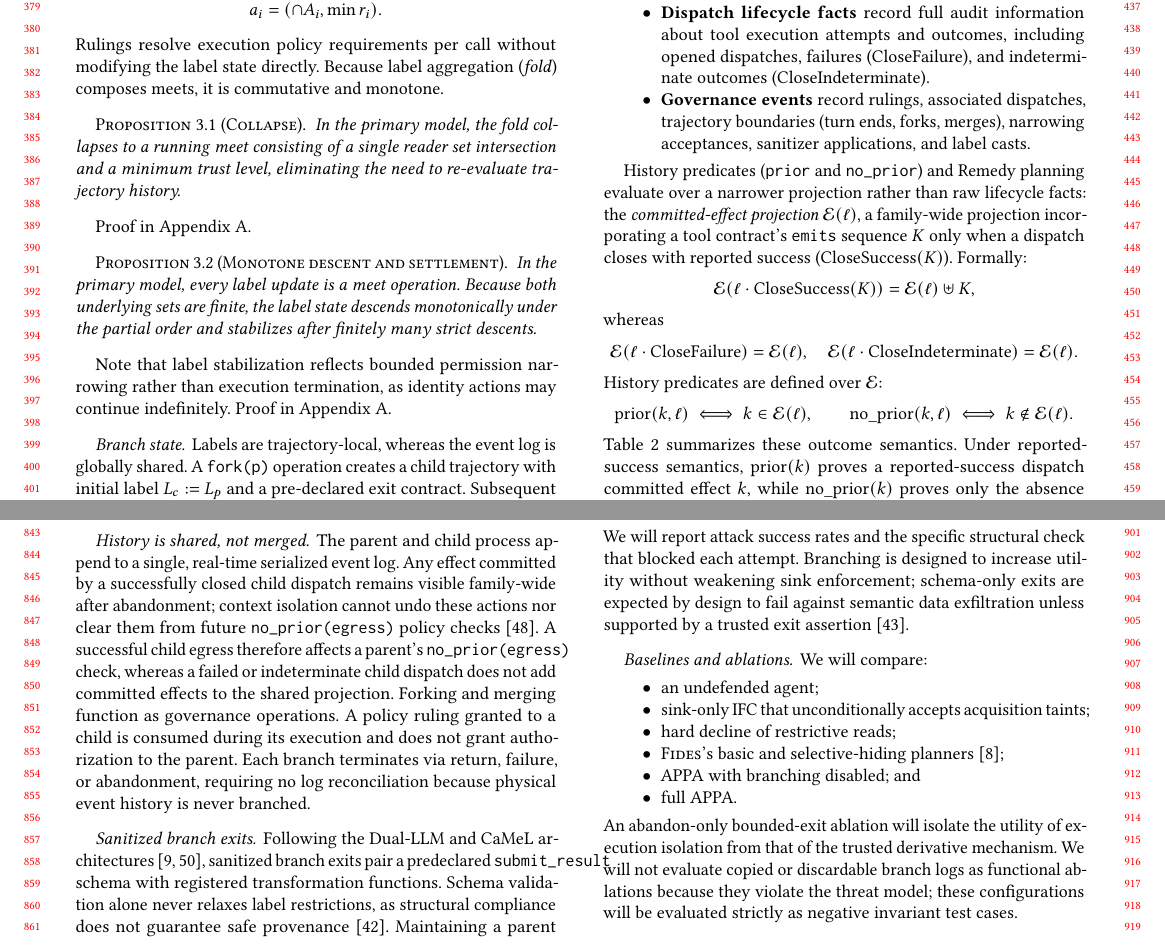
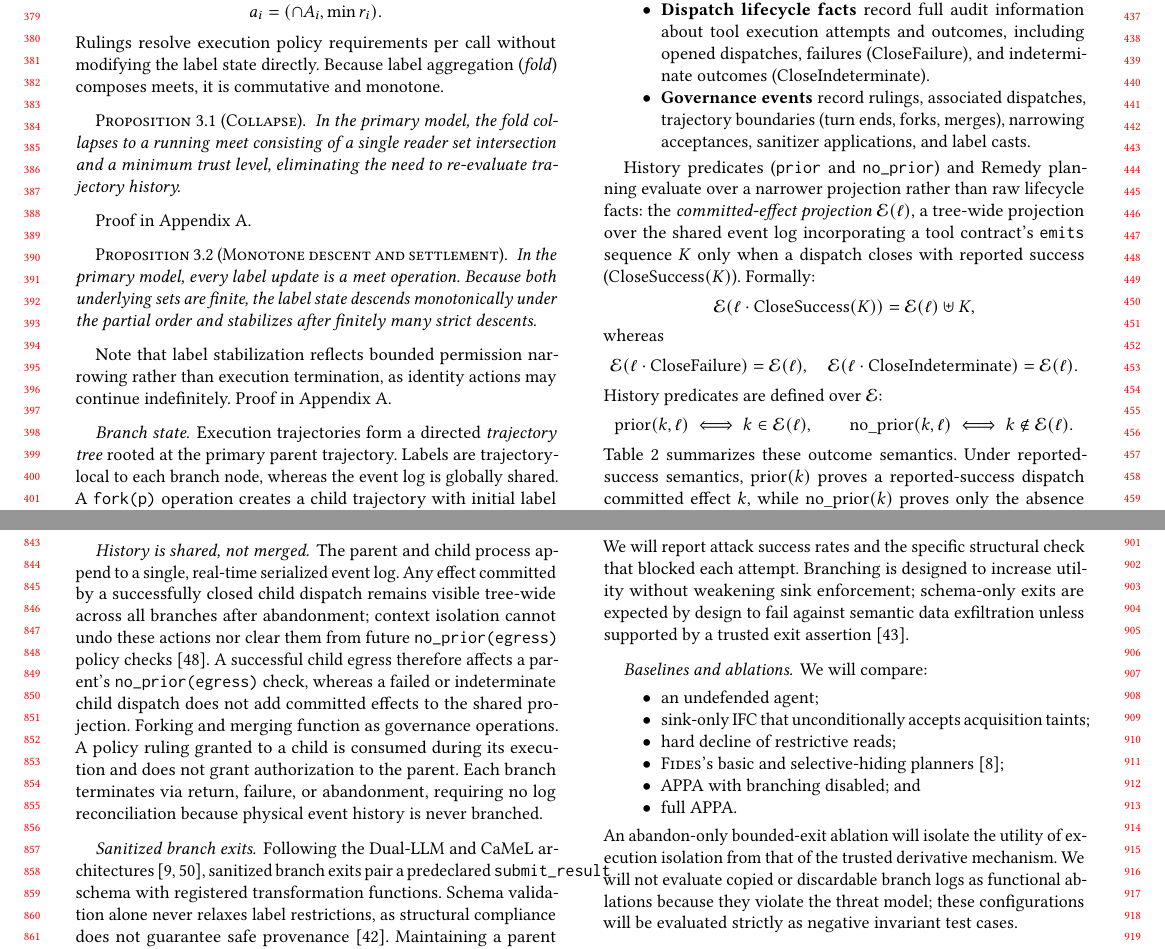
Before and after one commit to archestra-ai/OpenAPPA, a LaTeX paper (paper/appa.tex, which reads paper/sections/03-model.tex, paper/sections/06-branching.tex): two parts of pages 4 and 8 of 13, joined at a grey line, cut so that both start at the same text. Compiled offline with pdfLaTeX.

Commit message:
readability

```diff
--- a/paper/sections/03-model.tex
+++ b/paper/sections/03-model.tex
@@ -24,7 +24,7 @@ In the primary model, every label update is a meet operation. Because both under
 Note that label stabilization reflects bounded permission narrowing rather than execution termination, as identity actions may continue indefinitely. Proof in Appendix~\ref{app:proofs}.
 
 \paragraph{Branch state.}
-Labels are trajectory-local, whereas the event log is globally shared. A \texttt{fork(p)} operation creates a child trajectory with initial label $L_c := L_p$ and a pre-declared exit contract. Subsequent child actions fold exclusively into $L_c$. Parent and child nevertheless append to the same serialized event log. Prior to an explicit \texttt{submit\_result(v)} merge, no child context or result values enter the parent trajectory.
+Execution trajectories form a directed \emph{trajectory tree} rooted at the primary parent trajectory. Labels are trajectory-local to each branch node, whereas the event log is globally shared. A \texttt{fork(p)} operation creates a child trajectory with initial label $L_c := L_p$ and a pre-declared exit contract. Subsequent child actions fold exclusively into $L_c$. Parent and child nevertheless append to the same serialized event log. Prior to an explicit \texttt{submit\_result(v)} merge, no child context or result values enter the parent trajectory.
 
 \begin{proposition}[Parent preservation]\label{prop:preservation}
 For every child trace beginning at a fork, $L_c \le L_p^{\mathrm{fork}}$, and every child action leaves the parent's label unchanged. Trajectory abandonment therefore preserves the parent state exactly. A merge computes $L_p' = L_p \meet \lab(v)$, which cannot widen the parent label and preserves it exactly if and only if $L_p \le \lab(v)$.
@@ -41,7 +41,7 @@ The log is modeled as the free monoid over events under concatenation~\cite{pier
   \item \textbf{Governance events} record rulings, associated dispatches, trajectory boundaries (turn ends, forks, merges), narrowing acceptances, sanitizer applications, and label casts.
 \end{itemize}
 
-History predicates (\texttt{prior} and \texttt{no\_prior}) and Remedy planning evaluate over a narrower projection rather than raw lifecycle facts: the \emph{committed-effect projection} $\mathcal{E}(\ell)$, a family-wide projection incorporating a tool contract's \texttt{emits} sequence $K$ only when a dispatch closes with reported success ($\mathrm{CloseSuccess}(K)$). Formally:
+History predicates (\texttt{prior} and \texttt{no\_prior}) and Remedy planning evaluate over a narrower projection rather than raw lifecycle facts: the \emph{committed-effect projection} $\mathcal{E}(\ell)$, a tree-wide projection over the shared event log incorporating a tool contract's \texttt{emits} sequence $K$ only when a dispatch closes with reported success ($\mathrm{CloseSuccess}(K)$). Formally:
 \[
   \mathcal{E}(\ell \cdot \mathrm{CloseSuccess}(K)) = \mathcal{E}(\ell) \uplus K,
 \]
--- a/paper/sections/06-branching.tex
+++ b/paper/sections/06-branching.tex
@@ -51,7 +51,7 @@ Hence no child action can widen or silently degrade its parent's label, and an e
 This result establishes the correctness of the branch lifecycle once invoked. It follows directly from trajectory-local label folding and the algebraic properties of the meet operator, holding independently of the child's prompt, execution plan, or behavior. Proof in Appendix~\ref{app:proofs}.
 
 \paragraph{History is shared, not merged.}
-The parent and child process append to a single, real-time serialized event log. Any effect committed by a successfully closed child dispatch remains visible family-wide after abandonment; context isolation cannot undo these actions nor clear them from future \texttt{no\_prior(egress)} policy checks~\cite{wangAgentTracesTrust2026}. A successful child egress therefore affects a parent's \texttt{no\_prior(egress)} check, whereas a failed or indeterminate child dispatch does not add committed effects to the shared projection. Forking and merging function as governance operations. A policy ruling granted to a child is consumed during its execution and does not grant authorization to the parent. Each branch terminates via return, failure, or abandonment, requiring no log reconciliation because physical event history is never branched.
+The parent and child process append to a single, real-time serialized event log. Any effect committed by a successfully closed child dispatch remains visible tree-wide across all branches after abandonment; context isolation cannot undo these actions nor clear them from future \texttt{no\_prior(egress)} policy checks~\cite{wangAgentTracesTrust2026}. A successful child egress therefore affects a parent's \texttt{no\_prior(egress)} check, whereas a failed or indeterminate child dispatch does not add committed effects to the shared projection. Forking and merging function as governance operations. A policy ruling granted to a child is consumed during its execution and does not grant authorization to the parent. Each branch terminates via return, failure, or abandonment, requiring no log reconciliation because physical event history is never branched.
 
 \paragraph{Sanitized branch exits.}
 Following the Dual-LLM and CaMeL architectures~\cite{willison2023dual,camel2025}, sanitized branch exits pair a predeclared \texttt{submit\_result} schema with registered transformation functions. Schema validation alone never relaxes label restrictions, as structural compliance does not guarantee safe provenance~\cite{sabelfeld2003language}. Maintaining a parent process's trust level may require a verified transformation assertion~\cite{zdancewic2001robust}—for example, asserting that ``the returned integer represents a version number from the specified source and contains no unparsed text''—rather than simple parsing. Registering such a transformation incorporates its claim into the trusted computing base; this transformation assertion represents APPA's sole exception for structured label promotion without an explicit policy ruling.
```
Also changed, not shown: paper/sections/01-intro.tex (+1 -1 lines).
